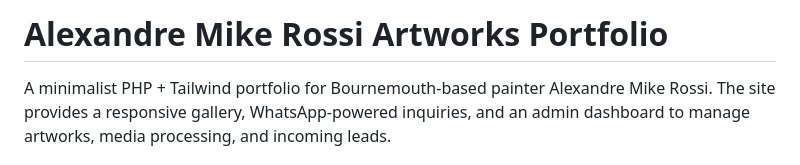
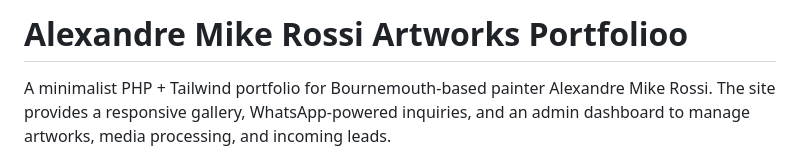
Before and after one commit to kayacuneyd/ARossiArtWork, a Markdown page: README.md, the part around the change. Drawn GitHub-style.

```diff
--- a/README.md
+++ b/README.md
@@ -1,4 +1,4 @@
-# Alexandre Mike Rossi Artworks Portfolio
+# Alexandre Mike Rossi Artworks Portfolioo
 
 A minimalist PHP + Tailwind portfolio for Bournemouth-based painter Alexandre Mike Rossi. The site provides a responsive gallery, WhatsApp-powered inquiries, and an admin dashboard to manage artworks, media processing, and incoming leads.
 
```
